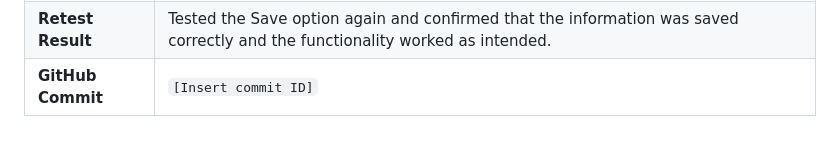
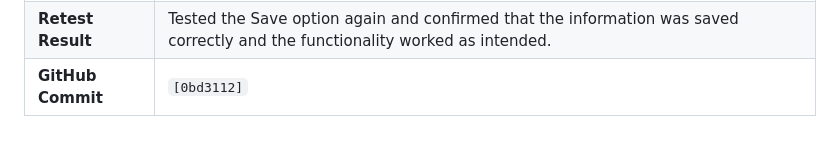
Before and after one commit to terencedevs/Goal-Bridge, a Markdown page: TESTING.md, the part around the change. Drawn GitHub-style.

Commit message:
Update GitHub commit ID in TESTING.md

```diff
--- a/TESTING.md
+++ b/TESTING.md
@@ -52,4 +52,4 @@ For the supplied case, use a spreadsheet with the formulas in the README. Keep u
 | **Impact**        | Users could not reliably save their information/results, affecting the usability of the application.                          |
 | **Fix**           | Corrected the Save functionality so that the relevant information can be saved properly.                                      |
 | **Retest Result** | Tested the Save option again and confirmed that the information was saved correctly and the functionality worked as intended. |
-| **GitHub Commit** | `[Insert commit ID]`                                                                                                          |
+| **GitHub Commit** | `[0bd3112]`                                                                                                          |
```
